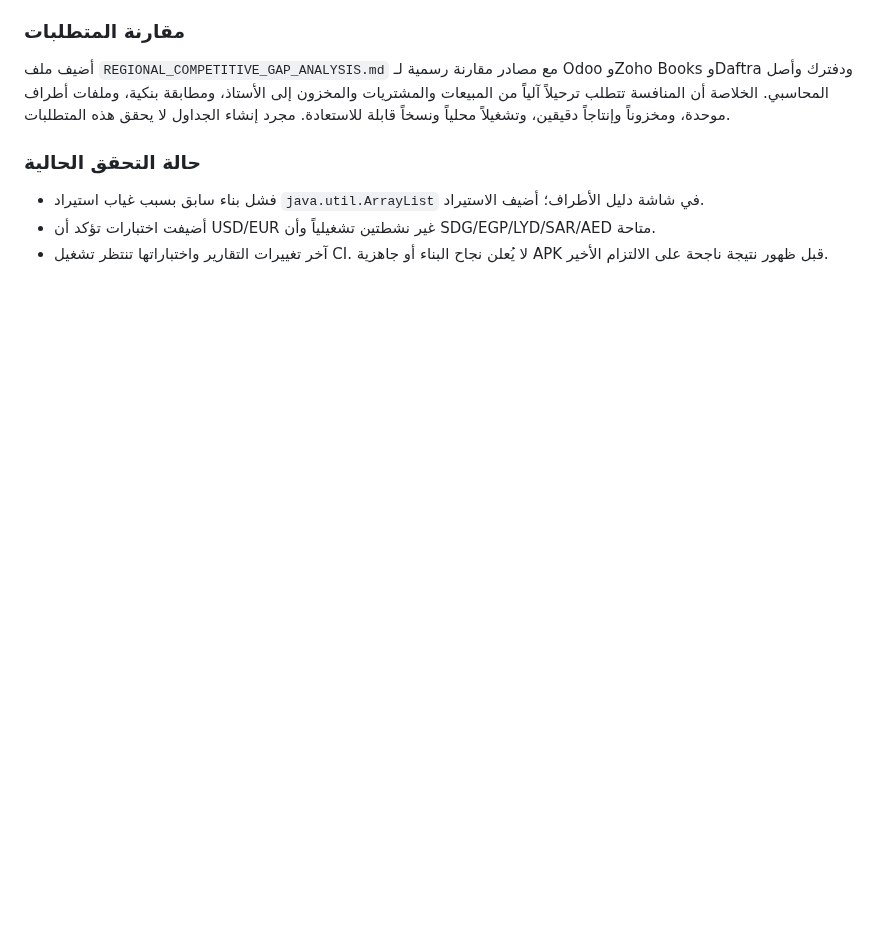
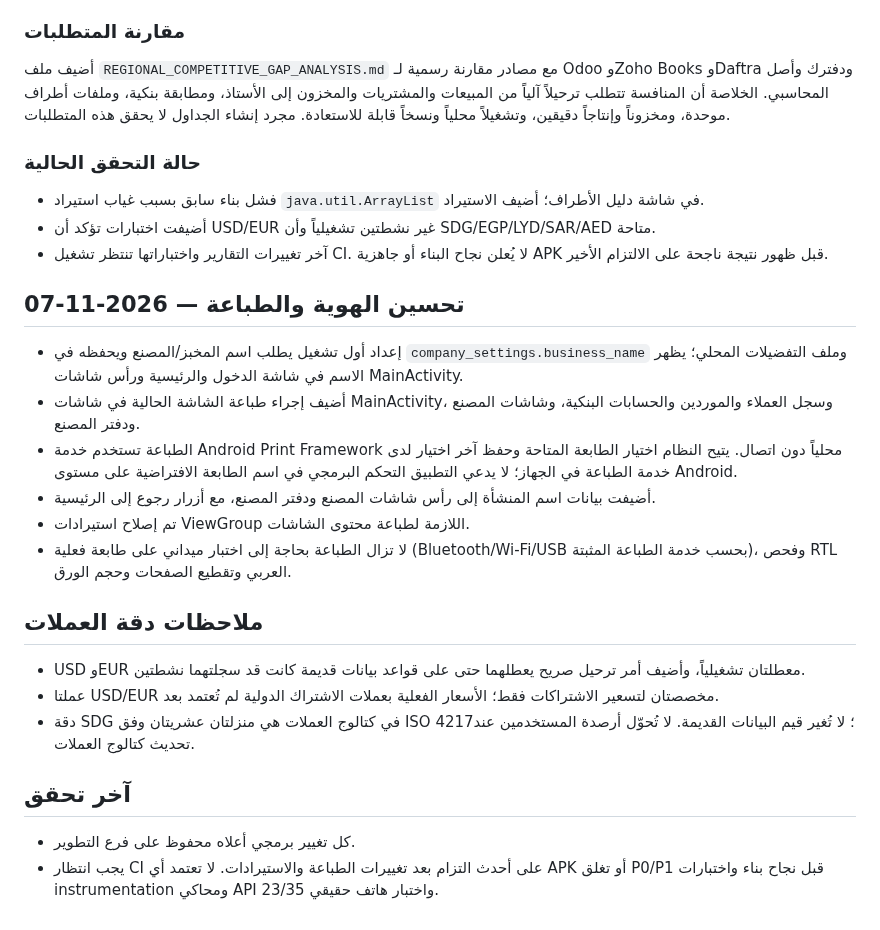
Before and after one commit to moh1442010-arch/smart-encyclopedias-platform, a Markdown page: bakery-app/docs/IMPLEMENTATION_STATUS_2_9.md, the part around the change. GitHub-like rendering; blank space fills up the shorter version.

Commit message:
Document business identity, screen printing and currency migration

```diff
--- a/bakery-app/docs/IMPLEMENTATION_STATUS_2_9.md
+++ b/bakery-app/docs/IMPLEMENTATION_STATUS_2_9.md
@@ -180,3 +180,21 @@
 - فشل بناء سابق بسبب غياب استيراد `java.util.ArrayList` في شاشة دليل الأطراف؛ أضيف الاستيراد.
 - أضيفت اختبارات تؤكد أن USD/EUR غير نشطتين تشغيلياً وأن SDG/EGP/LYD/SAR/AED متاحة.
 - آخر تغييرات التقارير واختباراتها تنتظر تشغيل CI. لا يُعلن نجاح البناء أو جاهزية APK قبل ظهور نتيجة ناجحة على الالتزام الأخير.
+
+
+## تحسين الهوية والطباعة — 2026-11-07
+- إعداد أول تشغيل يطلب اسم المخبز/المصنع ويحفظه في `company_settings.business_name` وملف التفضيلات المحلي؛ يظهر الاسم في شاشة الدخول والرئيسية ورأس شاشات MainActivity.
+- أضيف إجراء طباعة الشاشة الحالية في شاشات MainActivity، وسجل العملاء والموردين والحسابات البنكية، وشاشات المصنع ودفتر المصنع.
+- الطباعة تستخدم خدمة Android Print Framework محلياً دون اتصال. يتيح النظام اختيار الطابعة المتاحة وحفظ آخر اختيار لدى خدمة الطباعة في الجهاز؛ لا يدعي التطبيق التحكم البرمجي في اسم الطابعة الافتراضية على مستوى Android.
+- أضيفت بيانات اسم المنشأة إلى رأس شاشات المصنع ودفتر المصنع، مع أزرار رجوع إلى الرئيسية.
+- تم إصلاح استيرادات ViewGroup اللازمة لطباعة محتوى الشاشات.
+- لا تزال الطباعة بحاجة إلى اختبار ميداني على طابعة فعلية (Bluetooth/Wi-Fi/USB بحسب خدمة الطباعة المثبتة)، وفحص RTL العربي وتقطيع الصفحات وحجم الورق.
+
+## ملاحظات دقة العملات
+- USD وEUR معطلتان تشغيلياً، وأضيف أمر ترحيل صريح يعطلهما حتى على قواعد بيانات قديمة كانت قد سجلتهما نشطتين.
+- عملتا USD/EUR مخصصتان لتسعير الاشتراكات فقط؛ الأسعار الفعلية بعملات الاشتراك الدولية لم تُعتمد بعد.
+- دقة SDG في كتالوج العملات هي منزلتان عشريتان وفق ISO 4217؛ لا تُغير قيم البيانات القديمة. لا تُحوّل أرصدة المستخدمين عند تحديث كتالوج العملات.
+
+## آخر تحقق
+- كل تغيير برمجي أعلاه محفوظ على فرع التطوير.
+- يجب انتظار CI على أحدث التزام بعد تغييرات الطباعة والاستيرادات. لا تعتمد أي APK أو تغلق P0/P1 قبل نجاح بناء واختبارات instrumentation ومحاكي API 23/35 واختبار هاتف حقيقي.
```
